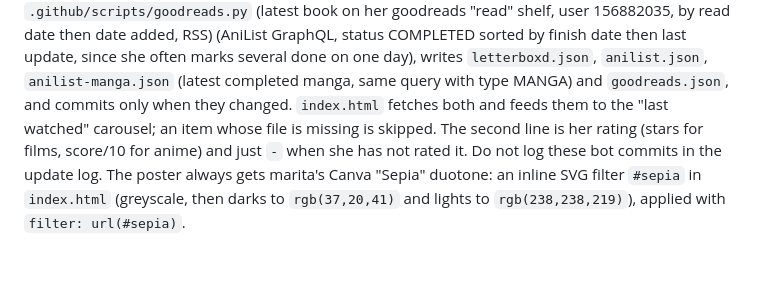
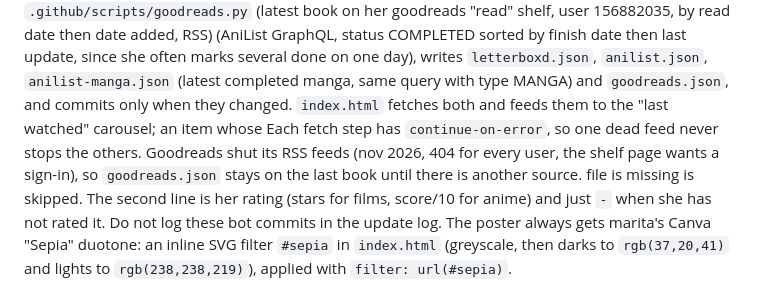
Before and after one commit to karmirarev/karmir-arev, a Markdown page: CLAUDE.md, the part around the change. Rendered like a GitHub page; blank space fills up the shorter version.

Commit message:
notes: goodreads feed is gone
Co-Authored-By: Claude Opus 5.5 <noreply@anthropic.com>

```diff
--- a/CLAUDE.md
+++ b/CLAUDE.md
@@ -331,7 +331,7 @@ runs `.github/scripts/letterboxd.py`, `.github/scripts/anilist.py` and `.github/
 (latest book on her goodreads "read" shelf, user 156882035, by read date then date added, RSS) (AniList GraphQL,
 status COMPLETED sorted by finish date then last update, since she often marks several
 done on one day), writes `letterboxd.json`, `anilist.json`, `anilist-manga.json` (latest completed manga, same query with type MANGA) and `goodreads.json`, and commits only when
-they changed. `index.html` fetches both and feeds them to the "last watched" carousel; an item whose
+they changed. `index.html` fetches both and feeds them to the "last watched" carousel; an item whose Each fetch step has `continue-on-error`, so one dead feed never stops the others. Goodreads shut its RSS feeds (nov 2026, 404 for every user, the shelf page wants a sign-in), so `goodreads.json` stays on the last book until there is another source.
 file is missing is skipped. The second line is her rating (stars for films,
 score/10 for anime) and just `-` when she has not rated it. Do not log these bot commits in the update log.
 The poster always gets marita's Canva "Sepia" duotone: an inline SVG filter `#sepia`
```
